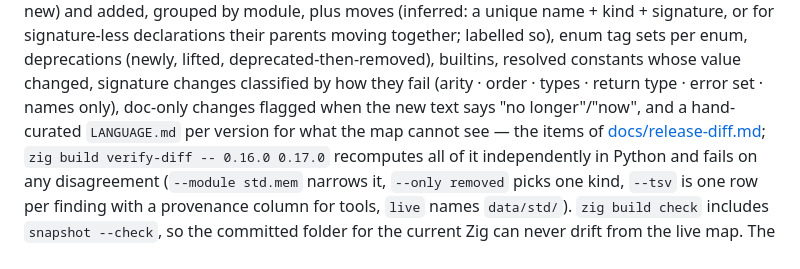
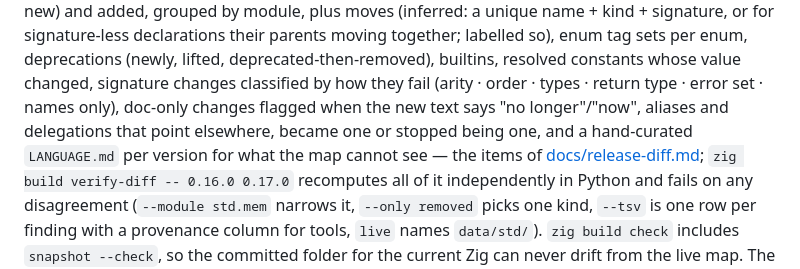
Before and after one commit to AstraLibernis/zephem, a Markdown page: templates/root.tmpl.md, the part around the change. GitHub-like rendering.

Commit message:
docs: carry the alias line into the README template (docs --check drift from adeb556)
Co-Authored-By: Claude Opus 5.5 <noreply@anthropic.com>

```diff
--- a/templates/root.tmpl.md
+++ b/templates/root.tmpl.md
@@ -155,7 +155,7 @@ parents moving together; labelled so), enum tag sets
 per enum, deprecations (newly, lifted, deprecated-then-removed), builtins, resolved constants
 whose value changed, signature changes classified by how they fail (arity · order · types ·
 return type · error set · names only), doc-only changes flagged when the new text says "no
-longer"/"now", and a hand-curated `LANGUAGE.md` per version for what the map cannot see — the
+longer"/"now", aliases and delegations that point elsewhere, became one or stopped being one, and a hand-curated `LANGUAGE.md` per version for what the map cannot see — the
 items of [docs/release-diff.md](docs/release-diff.md); `zig build verify-diff -- 0.16.0 0.17.0` recomputes
 all of it independently in Python and fails on any disagreement
 (`--module std.mem` narrows it, `--only removed` picks one kind, `--tsv` is one row per finding
```
